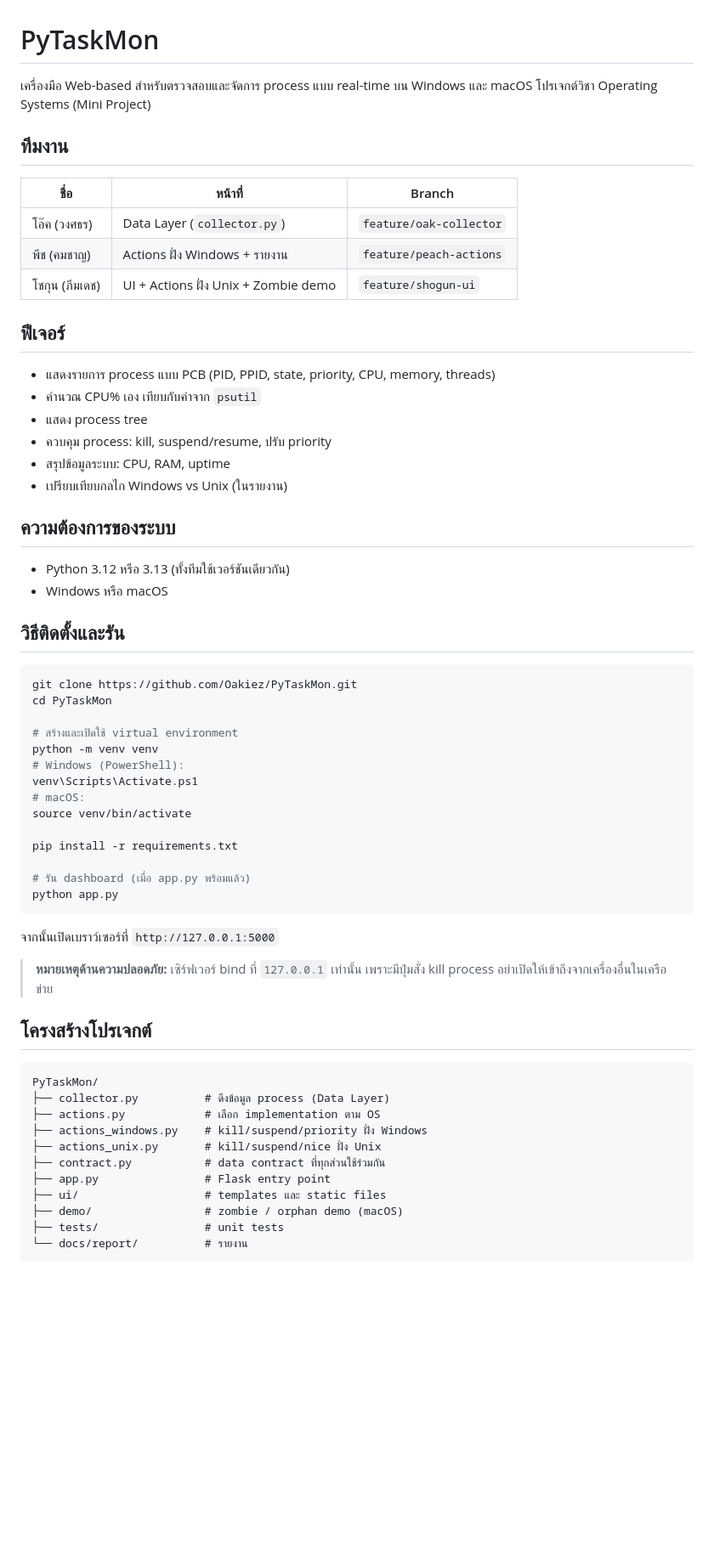
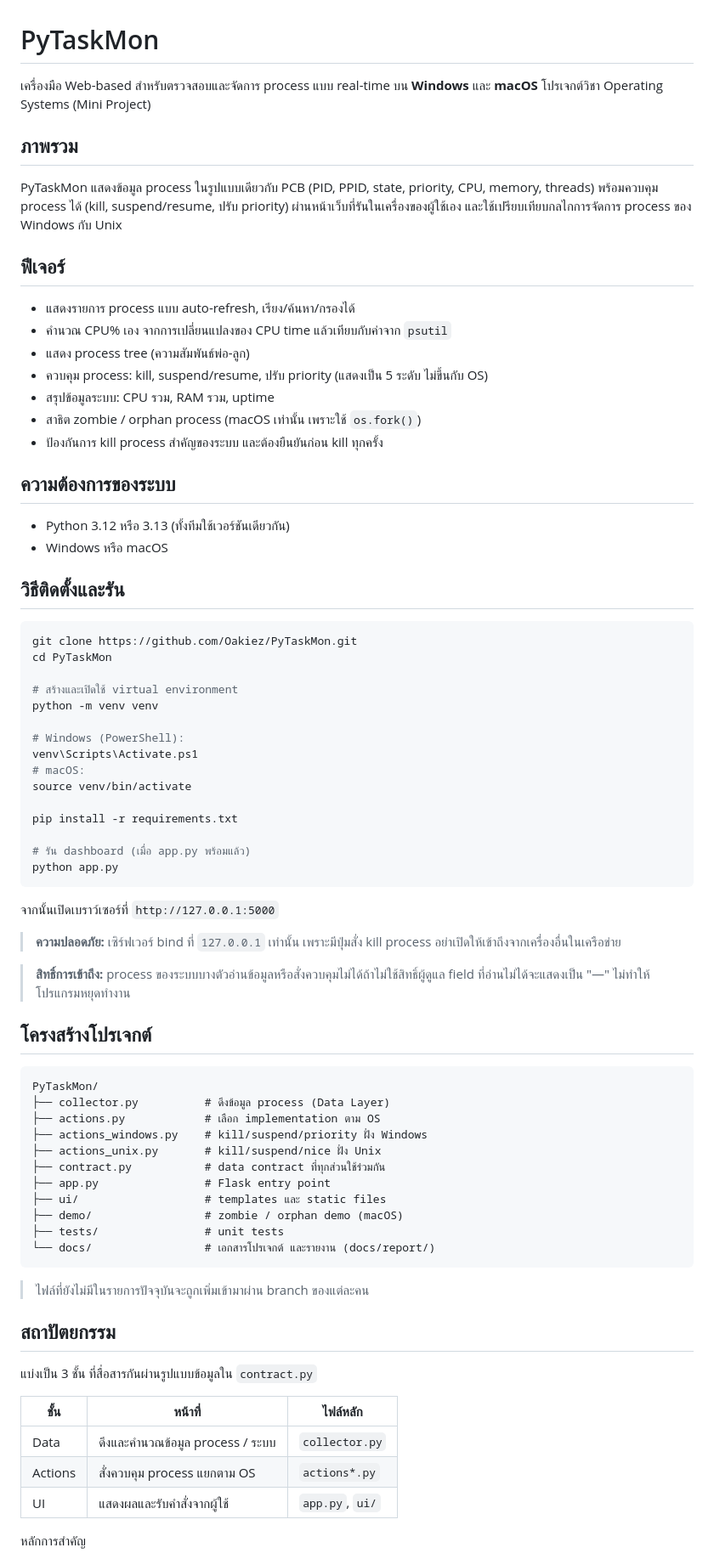
Before and after one commit to Oakiez/PyTaskMon, a Markdown page: README.md, the part around one of its changes. Shown at 85% size. GitHub-like rendering; blank space fills up the shorter version.

Commit message:
[docs] edit README.md

````diff
--- a/README.md
+++ b/README.md
@@ -1,24 +1,23 @@
 # PyTaskMon
 
-เครื่องมือ Web-based สำหรับตรวจสอบและจัดการ process แบบ real-time บน Windows และ macOS
+เครื่องมือ Web-based สำหรับตรวจสอบและจัดการ process แบบ real-time บน **Windows** และ **macOS**
 โปรเจกต์วิชา Operating Systems (Mini Project)
 
-## ทีมงาน
+## ภาพรวม
 
-| ชื่อ | หน้าที่ | Branch |
-|---|---|---|
-| โอ๊ค (วงศธร) | Data Layer (`collector.py`) | `feature/oak-collector` |
-| พีช (คมชาญ) | Actions ฝั่ง Windows + รายงาน | `feature/peach-actions` |
-| โชกุน (ภีมเดช) | UI + Actions ฝั่ง Unix + Zombie demo | `feature/shogun-ui` |
+PyTaskMon แสดงข้อมูล process ในรูปแบบเดียวกับ PCB (PID, PPID, state, priority, CPU, memory, threads)
+พร้อมควบคุม process ได้ (kill, suspend/resume, ปรับ priority) ผ่านหน้าเว็บที่รันในเครื่องของผู้ใช้เอง
+และใช้เปรียบเทียบกลไกการจัดการ process ของ Windows กับ Unix
 
 ## ฟีเจอร์
 
-- แสดงรายการ process แบบ PCB (PID, PPID, state, priority, CPU, memory, threads)
-- คำนวณ CPU% เอง เทียบกับค่าจาก `psutil`
-- แสดง process tree
-- ควบคุม process: kill, suspend/resume, ปรับ priority
-- สรุปข้อมูลระบบ: CPU, RAM, uptime
-- เปรียบเทียบกลไก Windows vs Unix (ในรายงาน)
+- แสดงรายการ process แบบ auto-refresh, เรียง/ค้นหา/กรองได้
+- คำนวณ CPU% เอง จากการเปลี่ยนแปลงของ CPU time แล้วเทียบกับค่าจาก `psutil`
+- แสดง process tree (ความสัมพันธ์พ่อ-ลูก)
+- ควบคุม process: kill, suspend/resume, ปรับ priority (แสดงเป็น 5 ระดับ ไม่ขึ้นกับ OS)
+- สรุปข้อมูลระบบ: CPU รวม, RAM รวม, uptime
+- สาธิต zombie / orphan process (macOS เท่านั้น เพราะใช้ `os.fork()`)
+- ป้องกันการ kill process สำคัญของระบบ และต้องยืนยันก่อน kill ทุกครั้ง
 
 ## ความต้องการของระบบ
 
@@ -33,6 +32,7 @@ cd PyTaskMon
 
 # สร้างและเปิดใช้ virtual environment
 python -m venv venv
+
 # Windows (PowerShell):
 venv\Scripts\Activate.ps1
 # macOS:
@@ -46,8 +46,11 @@ python app.py
 
 จากนั้นเปิดเบราว์เซอร์ที่ `http://127.0.0.1:5000`
 
-> **หมายเหตุด้านความปลอดภัย:** เซิร์ฟเวอร์ bind ที่ `127.0.0.1` เท่านั้น เพราะมีปุ่มสั่ง kill process
+> **ความปลอดภัย:** เซิร์ฟเวอร์ bind ที่ `127.0.0.1` เท่านั้น เพราะมีปุ่มสั่ง kill process
 > อย่าเปิดให้เข้าถึงจากเครื่องอื่นในเครือข่าย
+
+> **สิทธิ์การเข้าถึง:** process ของระบบบางตัวอ่านข้อมูลหรือสั่งควบคุมไม่ได้ถ้าไม่ใช้สิทธิ์ผู้ดูแล
+> field ที่อ่านไม่ได้จะแสดงเป็น "—" ไม่ทำให้โปรแกรมหยุดทำงาน
 
 ## โครงสร้างโปรเจกต์
 
@@ -62,5 +65,20 @@ PyTaskMon/
 ├── ui/                   # templates และ static files
 ├── demo/                 # zombie / orphan demo (macOS)
 ├── tests/                # unit tests
-└── docs/report/          # รายงาน
+└── docs/                 # เอกสารโปรเจกต์ และรายงาน (docs/report/)
 ```
+
+> ไฟล์ที่ยังไม่มีในรายการปัจจุบันจะถูกเพิ่มเข้ามาผ่าน branch ของแต่ละคน
+
+## สถาปัตยกรรม
+
+แบ่งเป็น 3 ชั้น ที่สื่อสารกันผ่านรูปแบบข้อมูลใน `contract.py`
+
+| ชั้น | หน้าที่ | ไฟล์หลัก |
+|---|---|---|
+| Data | ดึงและคำนวณข้อมูล process / ระบบ | `collector.py` |
+| Actions | สั่งควบคุม process แยกตาม OS | `actions*.py` |
+| UI | แสดงผลและรับคำสั่งจากผู้ใช้ | `app.py`, `ui/` |
+
+หลักการสำคัญ
+
````
Also changed, not shown: other parts of README.md (+35 -9 lines).
